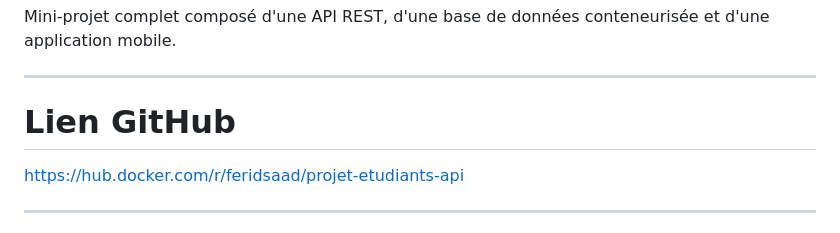
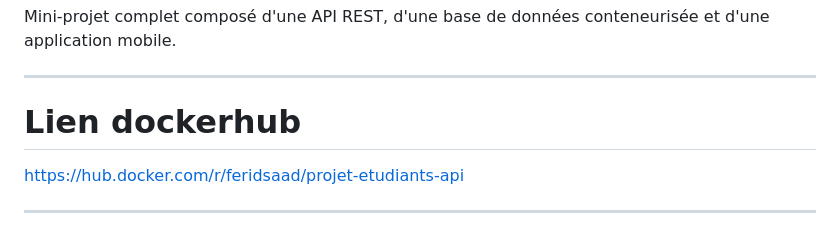
Before and after one commit to ferid-saad/projet-etudiants, a Markdown page: README.md, the part around the change. Rendered like a GitHub page.

Commit message:
Update link section from GitHub to Docker Hub

```diff
--- a/README.md
+++ b/README.md
@@ -7,7 +7,7 @@ Mini-projet complet composé d'une API REST, d'une base de données conteneuris
 
 ---
 
-# Lien GitHub
+# Lien dockerhub
 
 https://hub.docker.com/r/feridsaad/projet-etudiants-api
 
```
